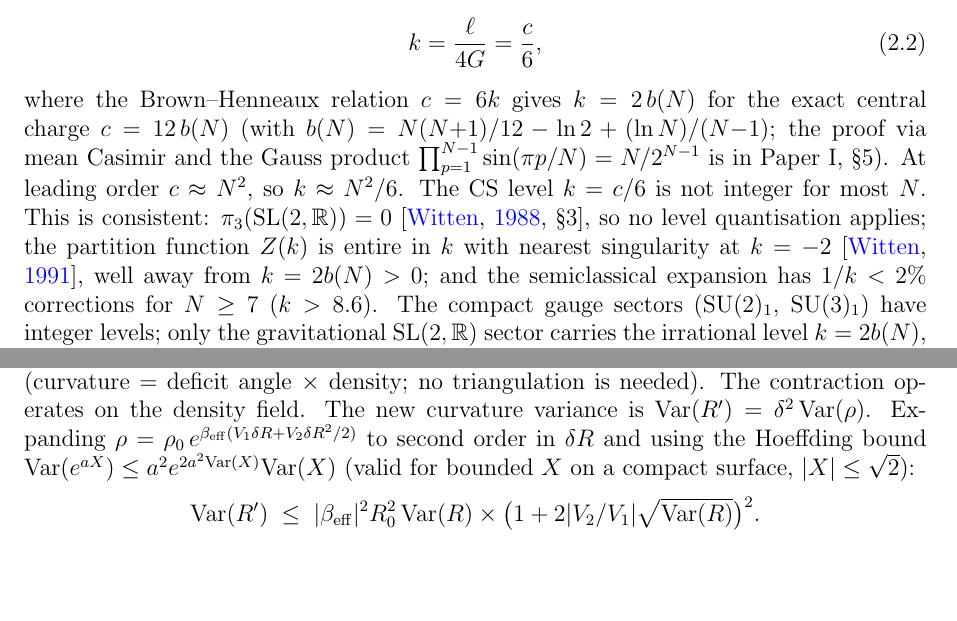
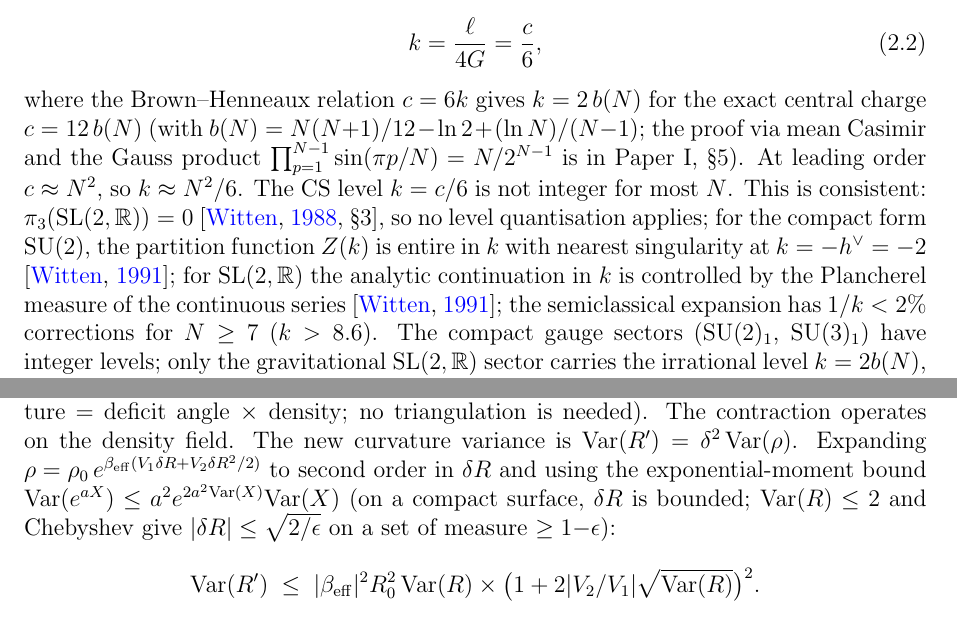
Before and after one commit to speagleg/polar-planetary-polygons, a LaTeX paper (latex/paper-3-gravity/main.tex): two parts of pages 4 and 7 of 37, joined at a grey line, cut so that both start at the same text, the shorter picture padded with empty space. Compiled offline with pdfLaTeX.

Commit message:
Fix 3 errors: index pairing at N=7, Hoeffding misname, CS analyticity
Paper I: Index pairing at N=7 — the Morse index is 0 (no negative
eigenvalues), while the spectral flow SF=2 counts zero crossings.
Previous text conflated these. Now states both correctly.

Paper III: "Hoeffding bound" → "exponential-moment bound" with
Chebyshev for the boundedness step (Var≤2 does not imply |X|≤√2
pointwise; Chebyshev gives the measure bound).

Paper III: CS partition function analyticity — distinguished
SU(2) (entire, Witten 1991) from SL(2,R) (Plancherel measure
controls the analytic continuation in k).

Paper III: Entropy variation — "at the entropy maximum" now
states this IS the unique maximum by strict concavity d²S/dC₁² < 0.

Co-Authored-By: Claude Opus 4.6 (1M context) <noreply@anthropic.com>

```diff
--- a/latex/paper-3-gravity/main.tex
+++ b/latex/paper-3-gravity/main.tex
@@ -355,10 +355,13 @@ The CS level $k = c/6$ is not integer for most~$N$.
 This is consistent:
 $\pi_3(\mathrm{SL}(2,\mathbb{R})) = 0$
 \citep[\S3]{Witten1988}, so no level quantisation applies;
-the partition function $Z(k)$ is entire in~$k$ with nearest
-singularity at $k = -2$ \citep{Witten1991}, well away from
-$k = 2b(N) > 0$;
-and the semiclassical expansion has $1/k < 2\%$ corrections
+for the compact form $\mathrm{SU}(2)$, the partition
+function $Z(k)$ is entire in~$k$ with nearest singularity
+at $k = -h^\vee = -2$ \citep{Witten1991};
+for $\mathrm{SL}(2,\mathbb{R})$ the analytic continuation
+in~$k$ is controlled by the Plancherel measure
+of the continuous series \citep{Witten1991};
+the semiclassical expansion has $1/k < 2\%$ corrections
 for $N \ge 7$ ($k > 8.6$).
 The compact gauge sectors ($\mathrm{SU}(2)_1$,
 $\mathrm{SU}(3)_1$) have integer levels;
@@ -633,8 +638,12 @@ The contraction operates on the density field.
 The new curvature variance is $\mathrm{Var}(R') = \delta^2\,\mathrm{Var}(\rho)$.
 Expanding $\rho = \rho_0\,e^{\beta_{\mathrm{eff}}(V_1\delta R + V_2\delta R^2/2)}$
 to second order in~$\delta R$ and using the
-Hoeffding bound $\mathrm{Var}(e^{aX}) \le a^2 e^{2a^2 \mathrm{Var}(X)} \mathrm{Var}(X)$
-(valid for bounded~$X$ on a compact surface, $|X| \le \sqrt{2}$):
+exponential-moment bound
+$\mathrm{Var}(e^{aX}) \le a^2 e^{2a^2 \mathrm{Var}(X)} \mathrm{Var}(X)$
+(on a compact surface, $\delta R$ is bounded;
+$\mathrm{Var}(R) \le 2$ and Chebyshev give
+$|\delta R| \le \sqrt{2/\epsilon}$ on a set of
+measure $\ge 1 {-} \epsilon$):
 \[
   \mathrm{Var}(R') \;\le\;
   |\beta_{\mathrm{eff}}|^2 R_0^2\,\mathrm{Var}(R)
```
Also changed, not shown: latex/paper-1-mathematics/main.tex (+6 -3 lines), latex/paper-3-gravity/main.tex (4 more changed lines).
